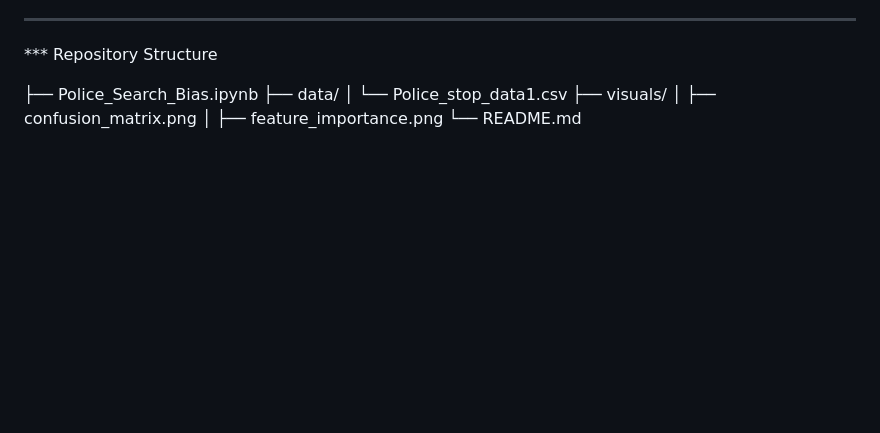
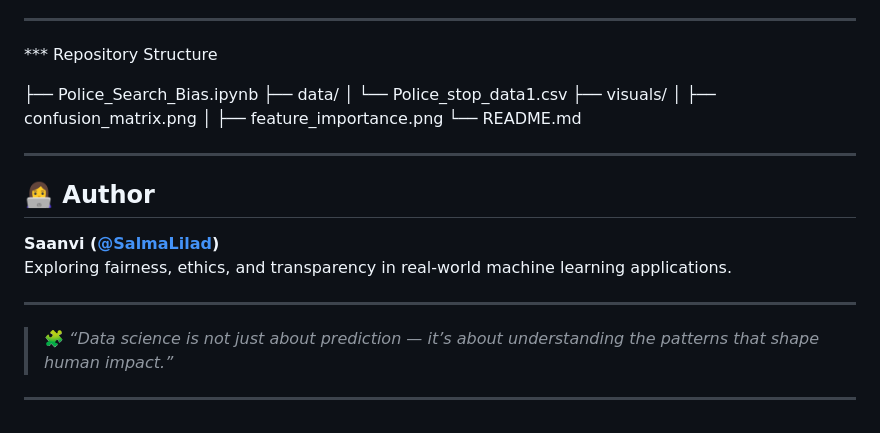
Before and after one commit to SalmaLilad/ML--Police_Search_Project, a Markdown page: README.md, the part around the change. Drawn GitHub-style; blank space fills up the shorter version.

```diff
--- a/README.md
+++ b/README.md
@@ -155,3 +155,17 @@ Lilad, S. (2025). Police Search Bias Prediction Using Machine Learning.
 │   ├── confusion_matrix.png
 │   ├── feature_importance.png
 └── README.md
+
+
+
+---
+
+## 👩‍💻 Author
+**Saanvi ([@SalmaLilad](https://github.com/SalmaLilad))**
+Exploring fairness, ethics, and transparency in real-world machine learning applications.
+
+---
+
+> 🧩 *“Data science is not just about prediction — it’s about understanding the patterns that shape human impact.”*
+
+---
```
